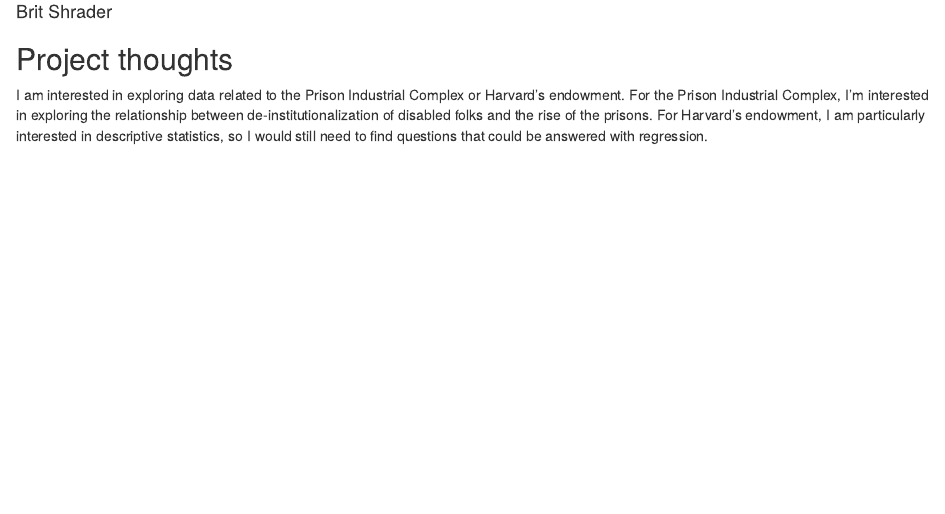
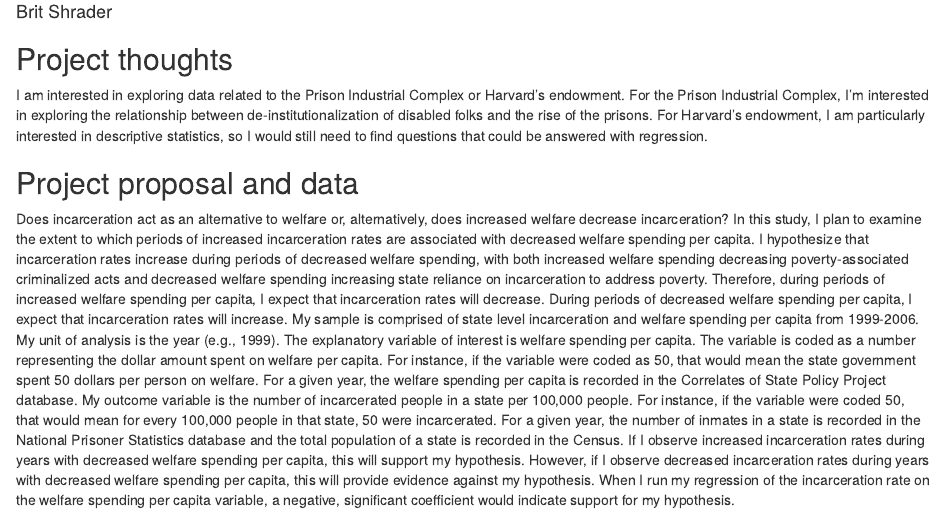
Before and after one commit to britshrader/gov50-final-project, an R Markdown document (index.Rmd): the page in a window 1100 px wide, from 70 px down. Rendered offline with R 4.5, knitr and Pandoc, with nearby package versions; drawn as R Markdown's standard HTML page in place of the format the file asks for.

Commit message:
Project Proposal and Data

```diff
--- a/index.Rmd
+++ b/index.Rmd
@@ -12,3 +12,7 @@ output:
 ## Project thoughts
 
 I am interested in exploring data related to the Prison Industrial Complex or Harvard's endowment. For the Prison Industrial Complex, I'm interested in exploring the relationship between de-institutionalization of disabled folks and the rise of the prisons. For Harvard's endowment, I am particularly interested in descriptive statistics, so I would still need to find questions that could be answered with regression.
+
+## Project proposal and data
+
+Does incarceration act as an alternative to welfare or, alternatively, does increased welfare decrease incarceration? In this study, I plan to examine the extent to which periods of increased incarceration rates are associated with decreased welfare spending per capita. I hypothesize that incarceration rates increase during periods of decreased welfare spending, with both increased welfare spending decreasing poverty-associated criminalized acts and decreased welfare spending increasing state reliance on incarceration to address poverty. Therefore, during periods of increased welfare spending per capita, I expect that incarceration rates will decrease. During periods of decreased welfare spending per capita, I expect that incarceration rates will increase. My sample is comprised of state level incarceration and welfare spending per capita from 1999-2006. My unit of analysis is the year (e.g., 1999). The explanatory variable of interest is welfare spending per capita. The variable is coded as a number representing the dollar amount spent on welfare per capita. For instance, if the variable were coded as 50, that would mean the state government spent 50 dollars per person on welfare. For a given year, the welfare spending per capita is recorded in the Correlates of State Policy Project database. My outcome variable is the number of incarcerated people in a state per 100,000 people. For instance, if the variable were coded 50, that would mean for every 100,000 people in that state, 50 were incarcerated. For a given year, the number of inmates in a state is recorded in the National Prisoner Statistics database and the total population of a state is recorded in the Census. If I observe increased incarceration rates during years with decreased welfare spending per capita, this will support my hypothesis. However, if I observe decreased incarceration rates during years with decreased welfare spending per capita, this will provide evidence against my hypothesis. When I run my regression of the incarceration rate on the welfare spending per capita variable, a negative, significant coefficient would indicate support for my hypothesis.
```
Also changed, not shown: index.html.
